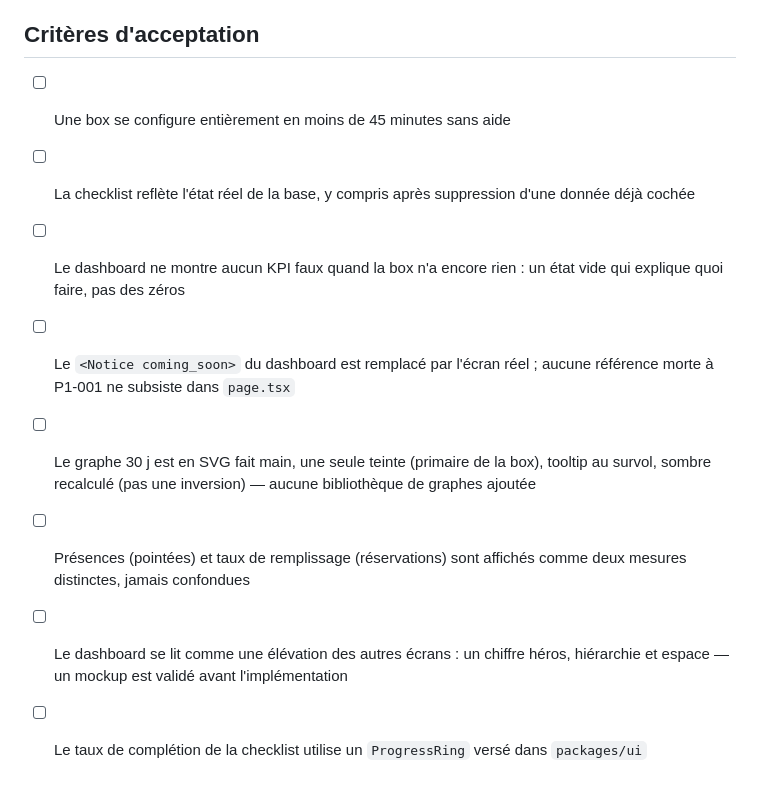
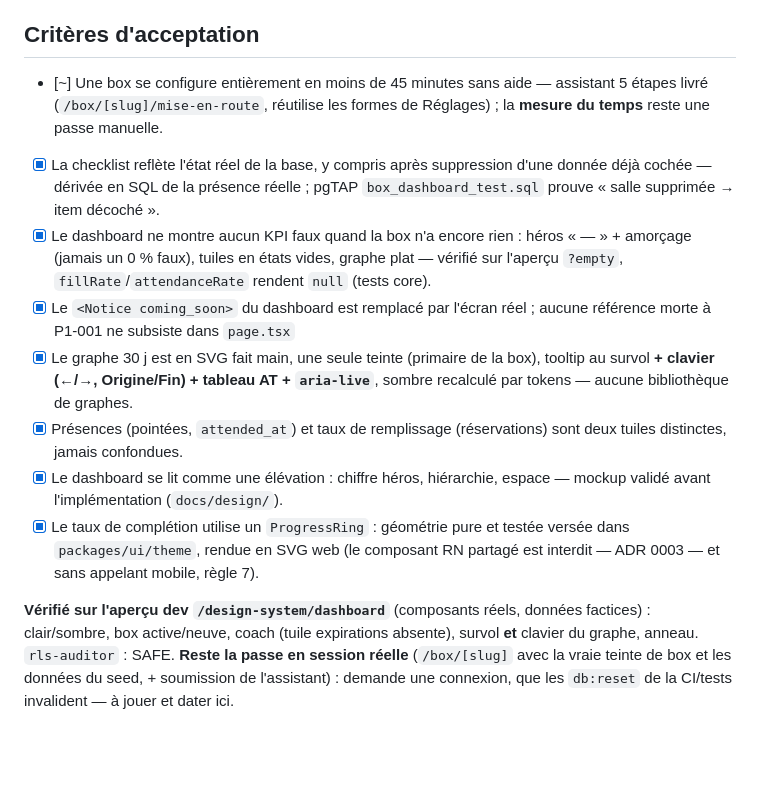
Before and after one commit to sahli28/rig, a Markdown page: docs/backlog/P2-004-dashboard-box-mise-en-route.md, the part around the change. Rendered like a GitHub page; blank space fills up the shorter version.

Commit message:
docs(P2-004): critères à jour — vérifié en aperçu dev, passe session à jouer
Coche ce que pgTAP + l'aperçu `/design-system/dashboard` prouvent (checklist
dérivée, états vides honnêtes, graphe accessible clavier+AT, présences vs
remplissage, élévation, ProgressRing dans packages/ui). Laisse en attente la
mesure « 45 min » (passe manuelle) et la passe en session réelle sur /box/[slug]
(teinte de box + données seed + soumission assistant), qu'une connexion exige.

Co-Authored-By: Claude Opus 4.8 <noreply@anthropic.com>

```diff
--- a/docs/backlog/P2-004-dashboard-box-mise-en-route.md
+++ b/docs/backlog/P2-004-dashboard-box-mise-en-route.md
@@ -141,19 +141,32 @@ box ; `revenue_report()` / `P2-016` restent différés avec l'entité juridique.
 
 ## Critères d'acceptation
 
-- [ ] Une box se configure entièrement en moins de 45 minutes sans aide
-- [ ] La checklist reflète l'état réel de la base, y compris après suppression
-      d'une donnée déjà cochée
-- [ ] Le dashboard ne montre aucun KPI faux quand la box n'a encore rien : un
-      état vide qui explique quoi faire, pas des zéros
-- [ ] Le `<Notice coming_soon>` du dashboard est remplacé par l'écran réel ;
+- [~] Une box se configure entièrement en moins de 45 minutes sans aide —
+      assistant 5 étapes livré (`/box/[slug]/mise-en-route`, réutilise les formes
+      de Réglages) ; la **mesure du temps** reste une passe manuelle.
+- [x] La checklist reflète l'état réel de la base, y compris après suppression
+      d'une donnée déjà cochée — dérivée en SQL de la présence réelle ; pgTAP
+      `box_dashboard_test.sql` prouve « salle supprimée → item décoché ».
+- [x] Le dashboard ne montre aucun KPI faux quand la box n'a encore rien : héros
+      « — » + amorçage (jamais un 0 % faux), tuiles en états vides, graphe plat —
+      vérifié sur l'aperçu `?empty`, `fillRate`/`attendanceRate` rendent `null`
+      (tests core).
+- [x] Le `<Notice coming_soon>` du dashboard est remplacé par l'écran réel ;
       aucune référence morte à P1-001 ne subsiste dans `page.tsx`
-- [ ] Le graphe 30 j est en SVG fait main, une seule teinte (primaire de la
-      box), tooltip au survol, sombre recalculé (pas une inversion) — aucune
-      bibliothèque de graphes ajoutée
-- [ ] Présences (pointées) et taux de remplissage (réservations) sont affichés
-      comme deux mesures distinctes, jamais confondues
-- [ ] Le dashboard se lit comme une élévation des autres écrans : un chiffre
-      héros, hiérarchie et espace — un mockup est validé avant l'implémentation
-- [ ] Le taux de complétion de la checklist utilise un `ProgressRing` versé
-      dans `packages/ui`
+- [x] Le graphe 30 j est en SVG fait main, une seule teinte (primaire de la
+      box), tooltip au survol **+ clavier (←/→, Origine/Fin) + tableau AT +
+      `aria-live`**, sombre recalculé par tokens — aucune bibliothèque de graphes.
+- [x] Présences (pointées, `attended_at`) et taux de remplissage (réservations)
+      sont deux tuiles distinctes, jamais confondues.
+- [x] Le dashboard se lit comme une élévation : chiffre héros, hiérarchie,
+      espace — mockup validé avant l'implémentation (`docs/design/`).
+- [x] Le taux de complétion utilise un `ProgressRing` : géométrie pure et testée
+      versée dans `packages/ui/theme`, rendue en SVG web (le composant RN partagé
+      est interdit — ADR 0003 — et sans appelant mobile, règle 7).
+
+**Vérifié sur l'aperçu dev `/design-system/dashboard`** (composants réels,
+données factices) : clair/sombre, box active/neuve, coach (tuile expirations
+absente), survol **et** clavier du graphe, anneau. `rls-auditor` : SAFE.
+**Reste la passe en session réelle** (`/box/[slug]` avec la vraie teinte de box
+et les données du seed, + soumission de l'assistant) : demande une connexion,
+que les `db:reset` de la CI/tests invalident — à jouer et dater ici.
```
